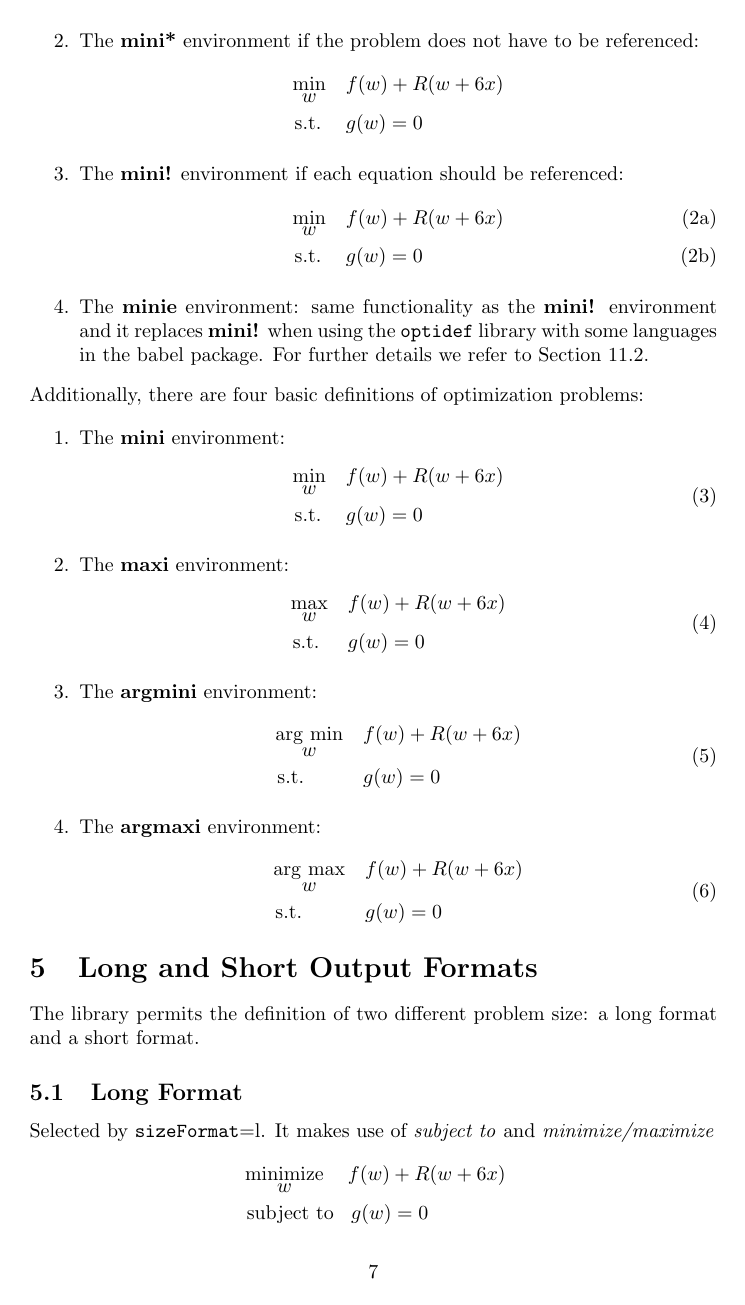
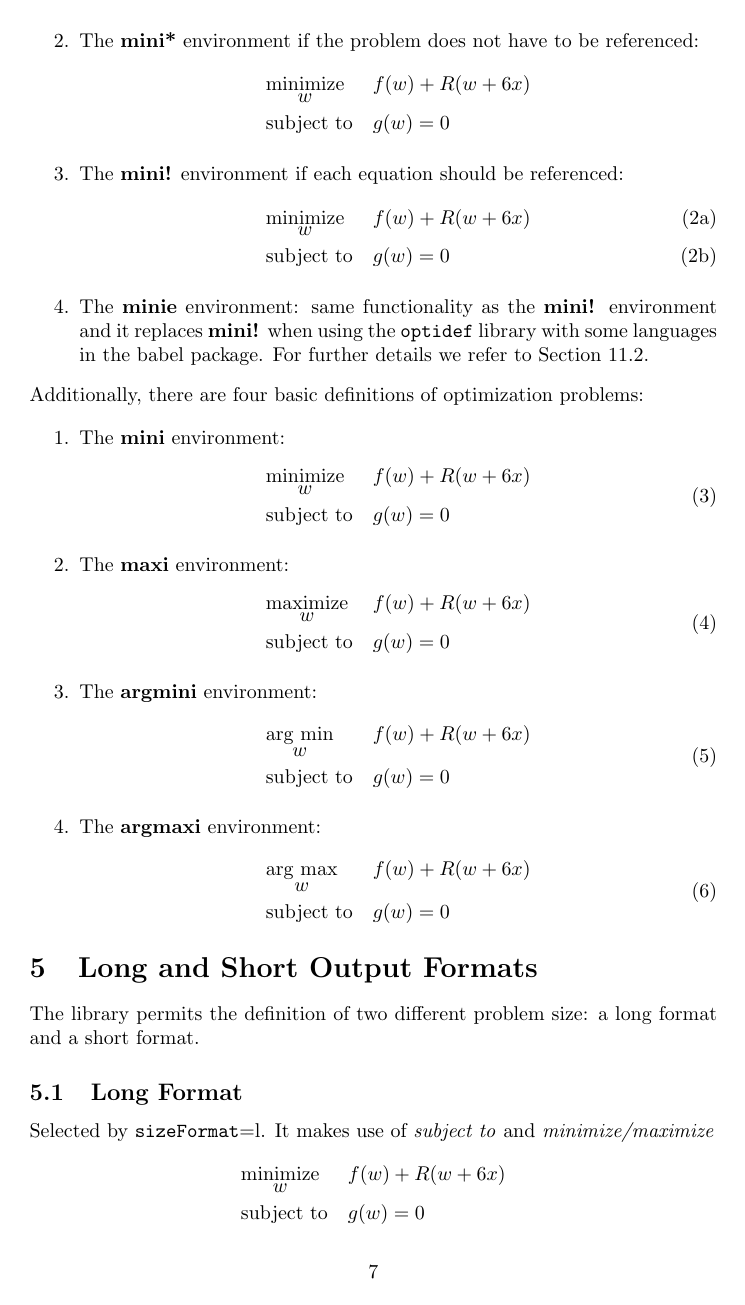
Before and after one commit to jeslago/optidef, a LaTeX document (optidef.tex, which reads optidef.sty): page 7 of 20. Compiled offline with pdfLaTeX.

Commit message:
Solving long standing issue of having " minimize" and "subject to" not completely aligned with constraints

```diff
--- a/optidef.sty
+++ b/optidef.sty
@@ -103,9 +103,9 @@
 %% LONG VERSION "minimize" instead of   "min"
 \newcommand{\bodyobjLong}[4]{%
 	\ifthenelse{\isempty{#4}}{%
-		&\mathmakebox[\widthof{$\underset{\displaystyle #1}{\mathrm{subject~to}}$}]{\underset{\displaystyle #1}{\mathrm{#3}}} \quad #2\span\span\span\span
+		&\mathmakebox[\widthof{$\underset{\displaystyle #1}{\mathrm{subject~to}}$}][l]{\underset{\displaystyle #1}{\mathrm{#3}}} \quad #2\span\span\span\span
 	}{%
-		#4~&\mathmakebox[\widthof{$\underset{\displaystyle #1}{\mathrm{subject~to}}$}]{\underset{\displaystyle #1}{\mathrm{#3}}} \quad #2\span\span\span\span
+		#4~&\mathmakebox[\widthof{$\underset{\displaystyle #1}{\mathrm{subject~to}}$}][l]{\underset{\displaystyle #1}{\mathrm{#3}}} \quad #2\span\span\span\span
 	}%
 }
 
@@ -141,7 +141,11 @@
 \ifthenelse{\equal{\localProblemFormat}{s}}{%
 \global\def\bodySubjectTo{\mathmakebox[\widthof{$\underset{\displaystyle\phantom{\localOptimalVariable}}{\mathrm{\localProblemType}}$}][c]{\mathmakebox[\widthof{$\mathrm{\localProblemType}$}][l]{\mathrm{\kern 0.1em s.t.}}}}
 }{%
-\global\def\bodySubjectTo{\mathmakebox[\widthof{$\underset{\displaystyle\phantom{\localOptimalVariable}}{\mathrm{\,subject~to}}$}][c]{\mathmakebox[\widthof{$\mathrm{\localProblemType}$}][l]{\mathrm{subject~to}}}}
+\global\def\bodySubjectTo{\mathmakebox[\widthof{$\underset{\displaystyle\phantom{\localOptimalVariable}}{\mathrm{subject~to}}$}][c]{%
+%		\mathmakebox[\widthof{$\mathrm{\localProblemType}$}][l]
+		{\mathrm{subject~to}}
+	}%
+	}%
 }%
 }
 
--- a/optidef.tex
+++ b/optidef.tex
@@ -1,6 +1,6 @@
 \documentclass[a4paper]{article}
 \usepackage{remreset}
-\usepackage[short]{optidef}
+\usepackage{optidef}
 \usepackage{listings}
 \usepackage{enumitem}
 \usepackage[hidelinks]{hyperref}
```
